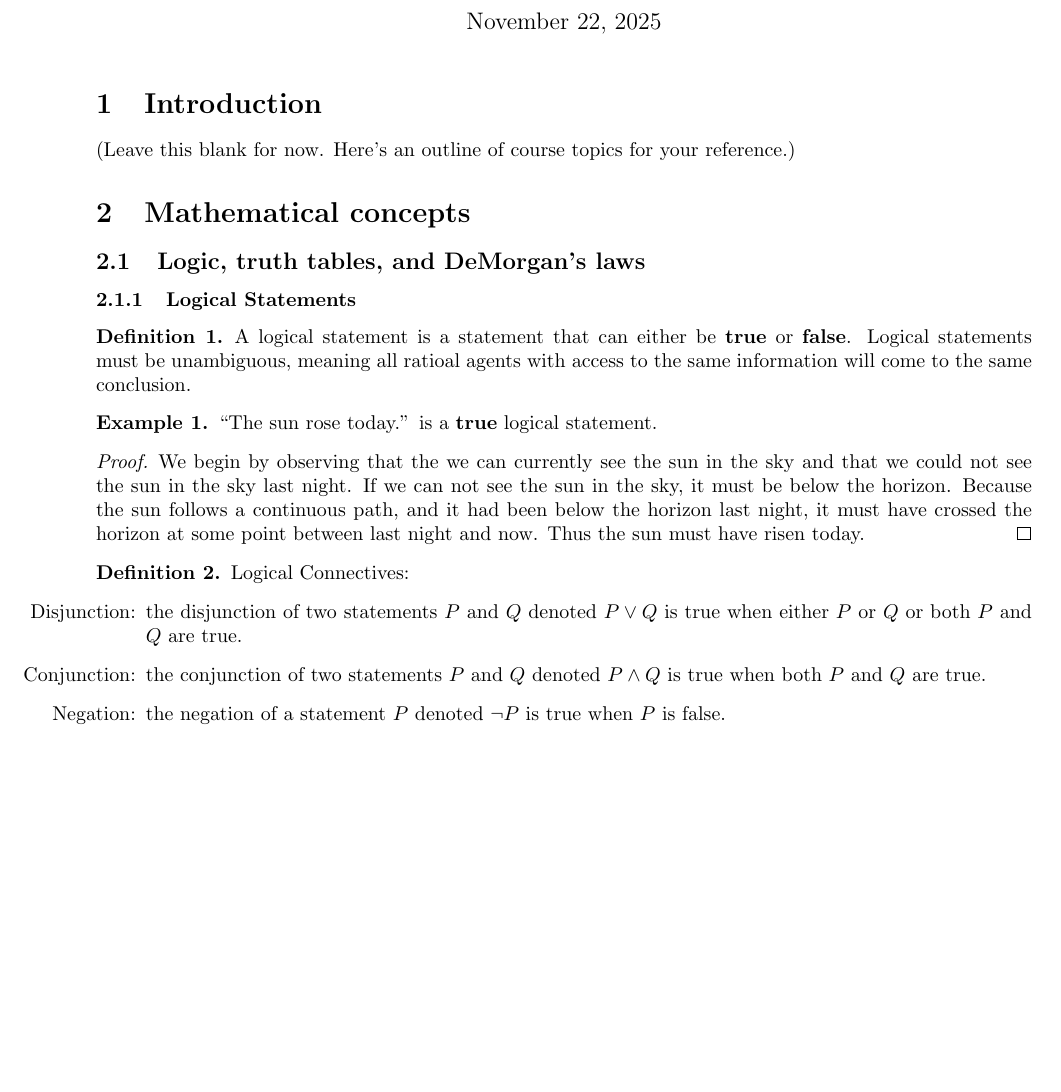
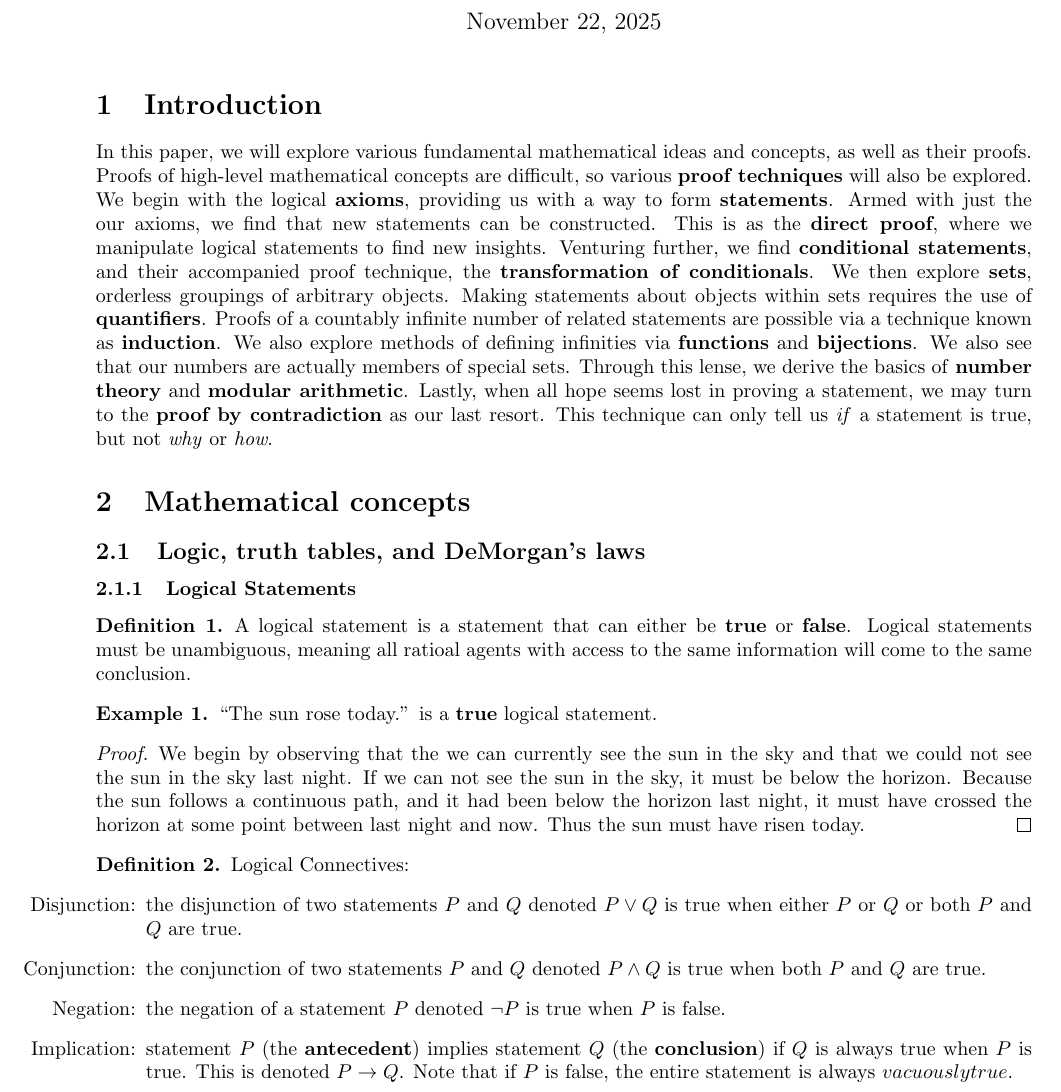
Before and after one commit to samlyme/Assignments-F2025, a LaTeX document (MAT3100W/Portfollio/portfolio.tex): part of page 1 of 15, cut so that both start at the same text, the shorter picture padded with empty space. Compiled offline with pdfLaTeX.

Commit message:
add intro

```diff
--- a/MAT3100W/Portfollio/portfolio.tex
+++ b/MAT3100W/Portfollio/portfolio.tex
@@ -19,7 +19,26 @@
 \maketitle
 
 \section{Introduction}
-(Leave this blank for now. Here's an outline of course topics for your reference.)
+In this paper, we will explore various fundamental mathematical ideas and concepts,
+as well as their proofs. Proofs of high-level mathematical concepts are difficult,
+so various \textbf{proof techniques} will also be explored. We begin with the
+logical \textbf{axioms}, providing us with a way to form \textbf{statements}. Armed
+with just the our axioms, we find that new statements can be constructed. This is
+as the \textbf{direct proof}, where we manipulate logical statements to find new
+insights. Venturing further, we find \textbf{conditional statements}, and their
+accompanied proof technique, the \textbf{transformation of conditionals}.
+We then explore \textbf{sets}, orderless groupings of arbitrary objects. Making
+statements about objects within sets requires the use of \textbf{quantifiers}.
+Proofs of a countably infinite number of related statements are possible via a
+technique known as \textbf{induction}.
+We also explore methods of defining infinities via \textbf{functions} and
+\textbf{bijections}.
+We also see that our numbers are actually members of special sets. Through this
+lense, we derive the basics of \textbf{number theory} and \textbf{modular arithmetic}.
+Lastly, when all hope seems lost in proving a statement, we may turn to the
+\textbf{proof by contradiction} as our last resort. This technique can only tell us
+\emph{if} a statement is true, but not \emph{why} or \emph{how}.
+
 
 \section{Mathematical concepts}
 
@@ -63,6 +82,13 @@
             the negation of a statement \(P\) denoted \(\neg P\) is true when
             \(P\) is false.
         }
+
+        \item[Implication:] {
+            statement \(P\) (the \textbf{antecedent}) implies statement \(Q\)
+            (the \textbf{conclusion}) if \(Q\) is always true when \(P\) is true.
+            This is denoted \(P \rightarrow Q\). Note that if \(P\) is false,
+            the entire statement is always \(vacuously true\).
+        }
     \end{enumerate}
 \end{definition}
 
```
Also changed, not shown: MAT3100W/HW09/min.tex (+1 -1 lines), MAT3100W/HW07/portfolio.pdf, MAT3100W/HW08/portfolio.pdf, MAT3100W/HW09/min.pdf, MAT3100W/HW09/portfolio.pdf (added), MAT3100W/HW10/min.pdf, MAT3100W/HW10/portfolio.pdf, MAT3100W/Portfollio/portfolio.pdf, MAT3100W/Portfollio/portfolio.tex (8 more changed lines), 2 other files.
